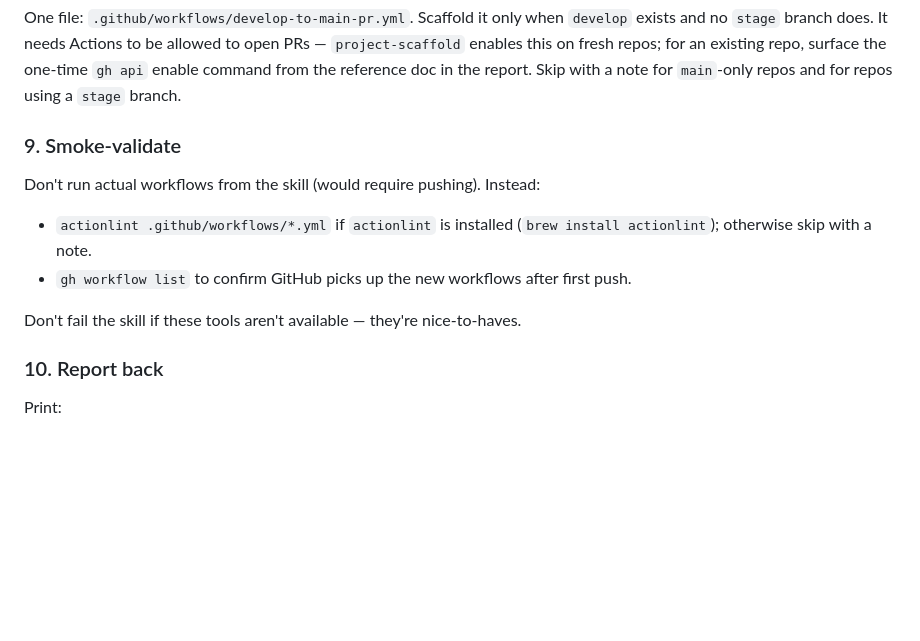
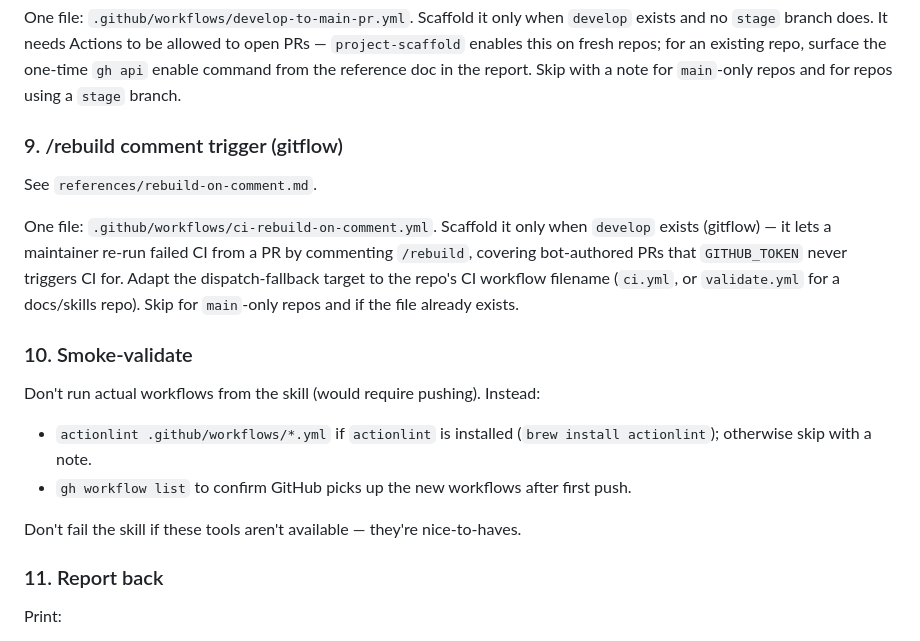
Before and after one commit to hellatan/claude-skills, a Markdown page: skills/gh-actions-init/SKILL.md, the part around the change. Rendered like a GitHub page; blank space fills up the shorter version.

```diff
--- a/skills/gh-actions-init/SKILL.md
+++ b/skills/gh-actions-init/SKILL.md
@@ -146,7 +146,13 @@ See `references/develop-to-main-pr.md`.
 
 One file: `.github/workflows/develop-to-main-pr.yml`. Scaffold it only when `develop` exists and no `stage` branch does. It needs Actions to be allowed to open PRs — `project-scaffold` enables this on fresh repos; for an existing repo, surface the one-time `gh api` enable command from the reference doc in the report. Skip with a note for `main`-only repos and for repos using a `stage` branch.
 
-### 9. Smoke-validate
+### 9. /rebuild comment trigger (gitflow)
+
+See `references/rebuild-on-comment.md`.
+
+One file: `.github/workflows/ci-rebuild-on-comment.yml`. Scaffold it only when `develop` exists (gitflow) — it lets a maintainer re-run failed CI from a PR by commenting `/rebuild`, covering bot-authored PRs that `GITHUB_TOKEN` never triggers CI for. Adapt the dispatch-fallback target to the repo's CI workflow filename (`ci.yml`, or `validate.yml` for a docs/skills repo). Skip for `main`-only repos and if the file already exists.
+
+### 10. Smoke-validate
 
 Don't run actual workflows from the skill (would require pushing). Instead:
 
@@ -155,7 +161,7 @@ Don't run actual workflows from the skill (would require pushing). Instead:
 
 Don't fail the skill if these tools aren't available — they're nice-to-haves.
 
-### 10. Report back
+### 11. Report back
 
 Print:
 - ✅ What was added (file paths)
```
Also changed, not shown: 1 other file.
